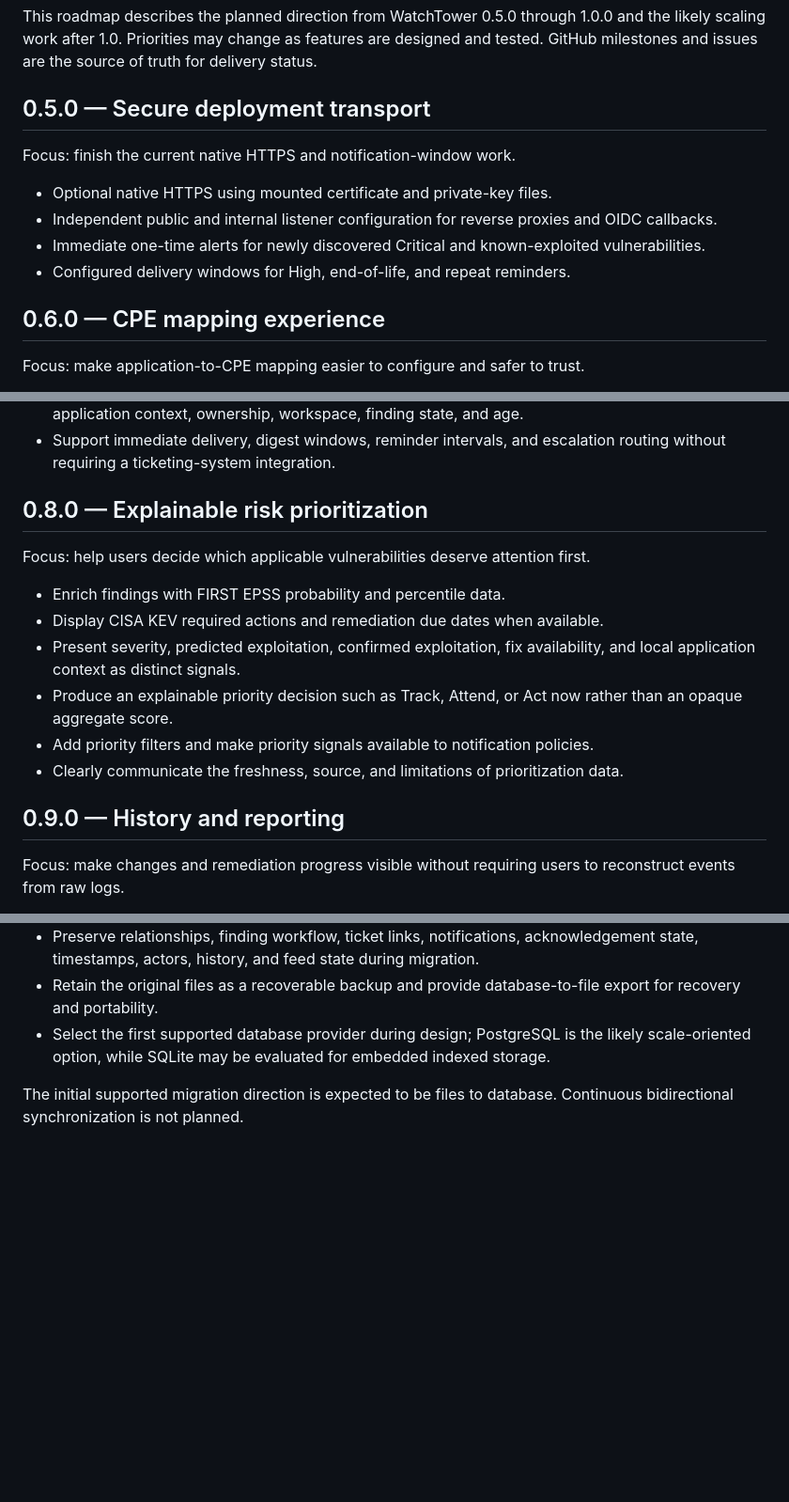
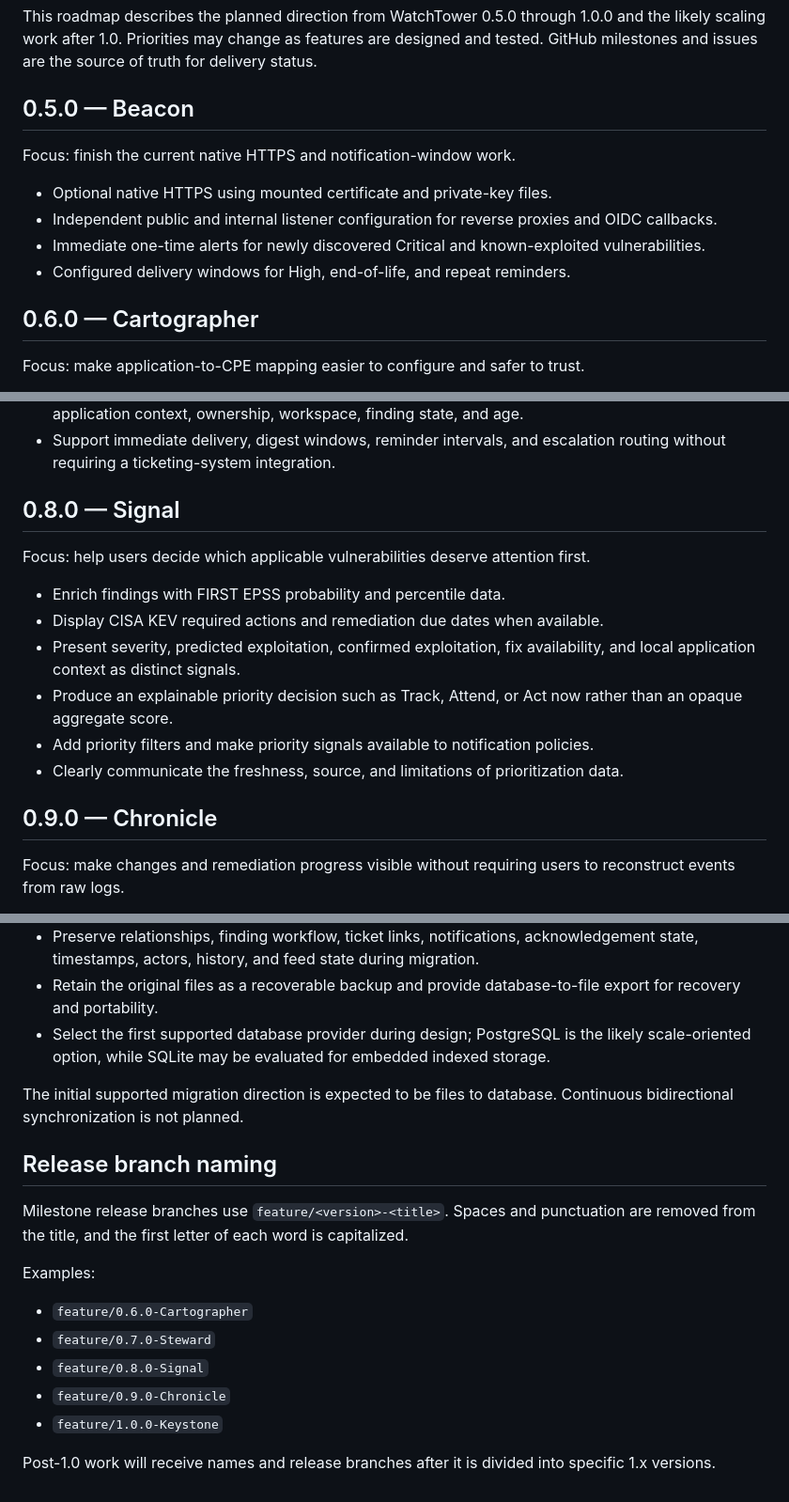
Before and after one commit to cbentkowski/WatchTower, a Markdown page: ROADMAP.md, 3 parts joined by grey strips. Shown at 94% size. Rendered like a GitHub page; blank space fills up the shorter version.

Commit message:
Name planned WatchTower releases

```diff
--- a/ROADMAP.md
+++ b/ROADMAP.md
@@ -2,7 +2,7 @@
 
 This roadmap describes the planned direction from WatchTower 0.5.0 through 1.0.0 and the likely scaling work after 1.0. Priorities may change as features are designed and tested. GitHub milestones and issues are the source of truth for delivery status.
 
-## 0.5.0 — Secure deployment transport
+## 0.5.0 — Beacon
 
 Focus: finish the current native HTTPS and notification-window work.
 
@@ -11,7 +11,7 @@ Focus: finish the current native HTTPS and notification-window work.
 - Immediate one-time alerts for newly discovered Critical and known-exploited vulnerabilities.
 - Configured delivery windows for High, end-of-life, and repeat reminders.
 
-## 0.6.0 — CPE mapping experience
+## 0.6.0 — Cartographer
 
 Focus: make application-to-CPE mapping easier to configure and safer to trust.
 
@@ -37,7 +37,7 @@ Focus: connect findings to responsible teams and a recorded response process.
 - Replace the single notification behavior with policies based on severity, exploitation evidence, application context, ownership, workspace, finding state, and age.
 - Support immediate delivery, digest windows, reminder intervals, and escalation routing without requiring a ticketing-system integration.
 
-## 0.8.0 — Explainable risk prioritization
+## 0.8.0 — Signal
 
 Focus: help users decide which applicable vulnerabilities deserve attention first.
 
@@ -48,7 +48,7 @@ Focus: help users decide which applicable vulnerabilities deserve attention firs
 - Add priority filters and make priority signals available to notification policies.
 - Clearly communicate the freshness, source, and limitations of prioritization data.
 
-## 0.9.0 — History and reporting
+## 0.9.0 — Chronicle
 
 Focus: make changes and remediation progress visible without requiring users to reconstruct events from raw logs.
 
@@ -88,3 +88,17 @@ Focus: preserve the lightweight file-backed experience while allowing larger ins
 - Select the first supported database provider during design; PostgreSQL is the likely scale-oriented option, while SQLite may be evaluated for embedded indexed storage.
 
 The initial supported migration direction is expected to be files to database. Continuous bidirectional synchronization is not planned.
+
+## Release branch naming
+
+Milestone release branches use `feature/<version>-<title>`. Spaces and punctuation are removed from the title, and the first letter of each word is capitalized.
+
+Examples:
+
+- `feature/0.6.0-Cartographer`
+- `feature/0.7.0-Steward`
+- `feature/0.8.0-Signal`
+- `feature/0.9.0-Chronicle`
+- `feature/1.0.0-Keystone`
+
+Post-1.0 work will receive names and release branches after it is divided into specific 1.x versions.
```
Also changed, not shown: other parts of ROADMAP.md (+2 -2 lines).
